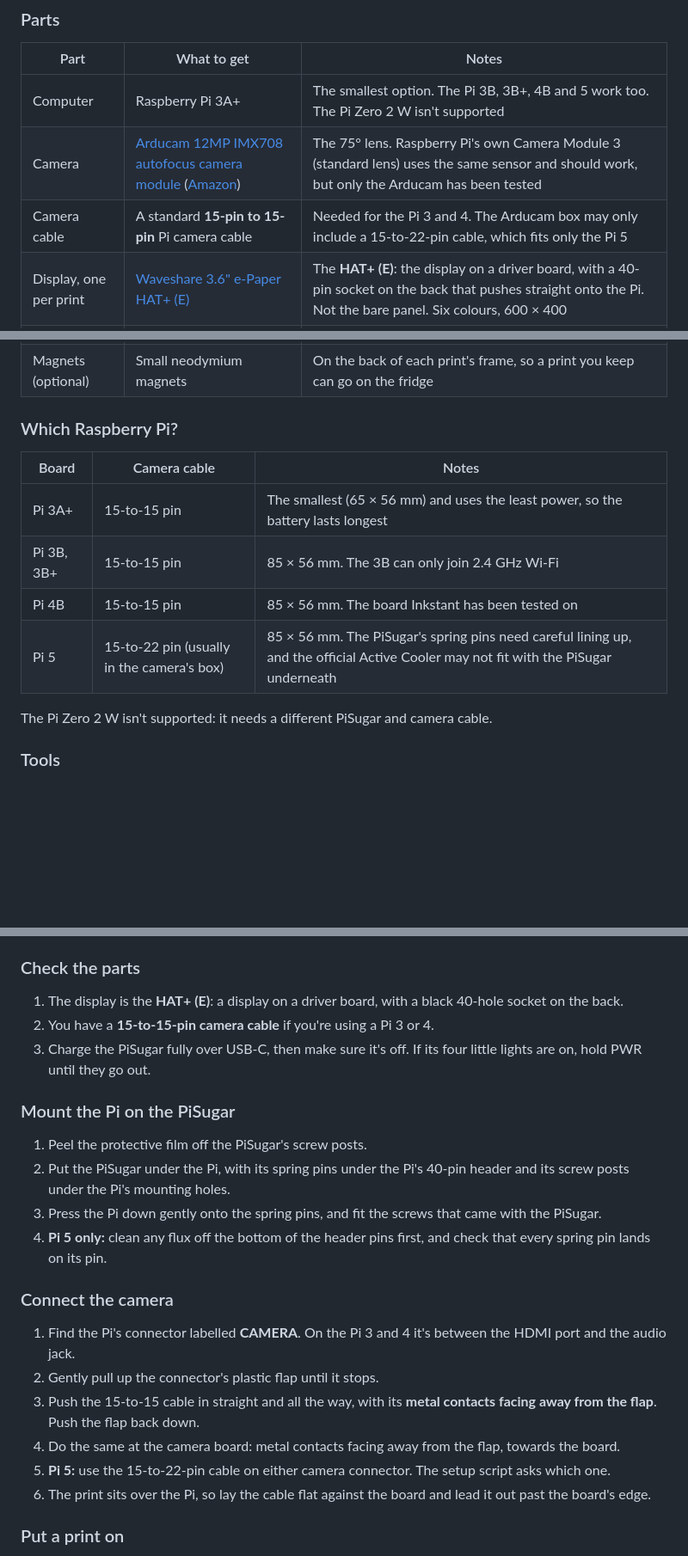
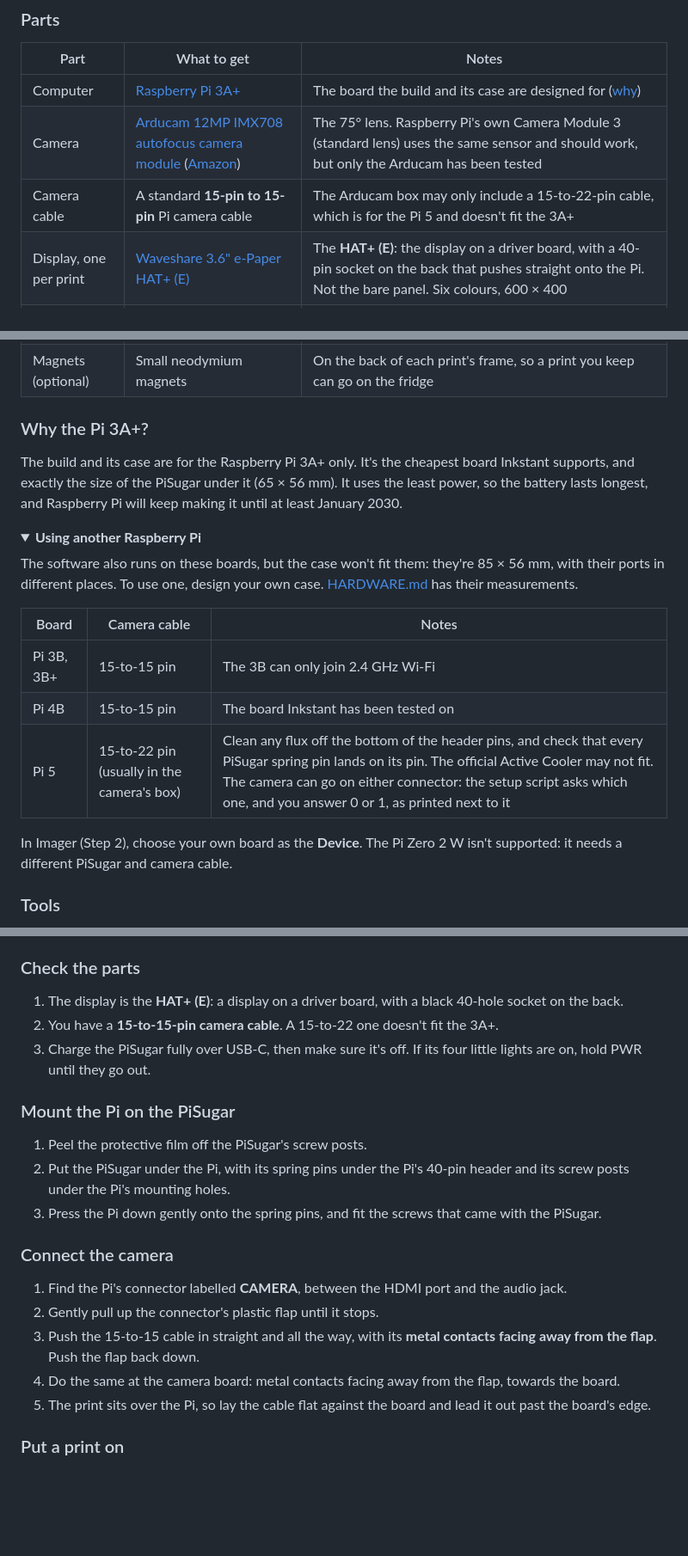
Before and after one commit to EnriqueNeyra/inkstant-camera, a Markdown page: README.md, 3 parts joined by grey strips. Shown at 86% size. GitHub-like rendering; folded sections open; blank space fills up the shorter version.

Commit message:
Build guide: the Pi 3A+ only
The build and its case are for the Raspberry Pi 3A+: the cheapest
supported board, the PiSugar's size, the least power, and made until at
least January 2030. The other boards' notes move into a collapsed
"Using another Raspberry Pi" section, since the software still runs on
them. Imager's device is "Raspberry Pi 3", and the project status says
the 3A+ itself is still to test.

Co-Authored-By: Claude Opus 5.5 <noreply@anthropic.com>

```diff
--- a/README.md
+++ b/README.md
@@ -38,9 +38,9 @@ It's a Raspberry Pi, a camera module, a battery board and a 3.6" six-colour e-pa
 
 | Part | What to get | Notes |
 |---|---|---|
-| Computer | Raspberry Pi 3A+ | The smallest option. The Pi 3B, 3B+, 4B and 5 work too. The Pi Zero 2 W isn't supported |
+| Computer | [Raspberry Pi 3A+](https://www.raspberrypi.com/products/raspberry-pi-3-model-a-plus/) | The board the build and its case are designed for ([why](#why-the-pi-3a)) |
 | Camera | [Arducam 12MP IMX708 autofocus camera module](https://www.arducam.com/arducam-12mp-imx708-autofocus-camera-module-with-hdr-pdaf-for-raspberry-pi.html) ([Amazon](https://www.amazon.com/dp/B0C9PYCV9S)) | The 75° lens. Raspberry Pi's own Camera Module 3 (standard lens) uses the same sensor and should work, but only the Arducam has been tested |
-| Camera cable | A standard **15-pin to 15-pin** Pi camera cable | Needed for the Pi 3 and 4. The Arducam box may only include a 15-to-22-pin cable, which fits only the Pi 5 |
+| Camera cable | A standard **15-pin to 15-pin** Pi camera cable | The Arducam box may only include a 15-to-22-pin cable, which is for the Pi 5 and doesn't fit the 3A+ |
 | Display, one per print | [Waveshare 3.6" e-Paper HAT+ (E)](https://www.amazon.com/dp/B0G656R3M9) | The **HAT+ (E)**: the display on a driver board, with a 40-pin socket on the back that pushes straight onto the Pi. Not the bare panel. Six colours, 600 × 400 |
 | Battery | [PiSugar 3 Plus](https://docs.pisugar.com/docs/product-wiki/battery/pisugar3/pisugar-3-series) | 5000 mAh battery with a clock and two buttons: **BTN is the shutter**, and PWR turns the camera on and off. It needs firmware 1.2.4 or newer; the setup script checks this for you |
 | Light pipe | A short clear light pipe, or a piece of 3 mm clear acrylic rod | Carries the Pi's own green light to the outside of the case. That light is the camera's status light |
@@ -49,16 +49,24 @@ It's a Raspberry Pi, a camera module, a battery board and a 3.6" six-colour e-pa
 | Case | 3D-printed | The case design isn't published yet. See [what the case needs](#what-the-case-needs) |
 | Magnets (optional) | Small neodymium magnets | On the back of each print's frame, so a print you keep can go on the fridge |
 
-### Which Raspberry Pi?
+### Why the Pi 3A+?
+
+The build and its case are for the Raspberry Pi 3A+ only. It's the cheapest board Inkstant supports, and exactly the size of the PiSugar under it (65 × 56 mm). It uses the least power, so the battery lasts longest, and Raspberry Pi will keep making it until at least January 2030.
+
+<details>
+<summary><b>Using another Raspberry Pi</b></summary>
+
+The software also runs on these boards, but the case won't fit them: they're 85 × 56 mm, with their ports in different places. To use one, design your own case. [HARDWARE.md](HARDWARE.md#other-boards-not-for-this-case) has their measurements.
 
 | Board | Camera cable | Notes |
 |---|---|---|
-| Pi 3A+ | 15-to-15 pin | The smallest (65 × 56 mm) and uses the least power, so the battery lasts longest |
-| Pi 3B, 3B+ | 15-to-15 pin | 85 × 56 mm. The 3B can only join 2.4 GHz Wi-Fi |
-| Pi 4B | 15-to-15 pin | 85 × 56 mm. The board Inkstant has been tested on |
-| Pi 5 | 15-to-22 pin (usually in the camera's box) | 85 × 56 mm. The PiSugar's spring pins need careful lining up, and the official Active Cooler may not fit with the PiSugar underneath |
+| Pi 3B, 3B+ | 15-to-15 pin | The 3B can only join 2.4 GHz Wi-Fi |
+| Pi 4B | 15-to-15 pin | The board Inkstant has been tested on |
+| Pi 5 | 15-to-22 pin (usually in the camera's box) | Clean any flux off the bottom of the header pins, and check that every PiSugar spring pin lands on its pin. The official Active Cooler may not fit. The camera can go on either connector: the setup script asks which one, and you answer 0 or 1, as printed next to it |
 
-The Pi Zero 2 W isn't supported: it needs a different PiSugar and camera cable.
+In Imager (Step 2), choose your own board as the **Device**. The Pi Zero 2 W isn't supported: it needs a different PiSugar and camera cable.
+
+</details>
 
 ### Tools
 
@@ -100,7 +108,7 @@ Work with everything switched off: the Pi unplugged and the PiSugar off. Touch s
 ### Check the parts
 
 1. The display is the **HAT+ (E)**: a display on a driver board, with a black 40-hole socket on the back.
-2. You have a **15-to-15-pin camera cable** if you're using a Pi 3 or 4.
+2. You have a **15-to-15-pin camera cable**. A 15-to-22 one doesn't fit the 3A+.
 3. Charge the PiSugar fully over USB-C, then make sure it's off. If its four little lights are on, hold PWR until they go out.
 
 ### Mount the Pi on the PiSugar
@@ -108,16 +116,14 @@ Work with everything switched off: the Pi unplugged and the PiSugar off. Touch s
 1. Peel the protective film off the PiSugar's screw posts.
 2. Put the PiSugar under the Pi, with its spring pins under the Pi's 40-pin header and its screw posts under the Pi's mounting holes.
 3. Press the Pi down gently onto the spring pins, and fit the screws that came with the PiSugar.
-4. **Pi 5 only:** clean any flux off the bottom of the header pins first, and check that every spring pin lands on its pin.
 
 ### Connect the camera
 
-1. Find the Pi's connector labelled **CAMERA**. On the Pi 3 and 4 it's between the HDMI port and the audio jack.
+1. Find the Pi's connector labelled **CAMERA**, between the HDMI port and the audio jack.
 2. Gently pull up the connector's plastic flap until it stops.
 3. Push the 15-to-15 cable in straight and all the way, with its **metal contacts facing away from the flap**. Push the flap back down.
 4. Do the same at the camera board: metal contacts facing away from the flap, towards the board.
-5. **Pi 5:** use the 15-to-22-pin cable on either camera connector. The setup script asks which one.
-6. The print sits over the Pi, so lay the cable flat against the board and lead it out past the board's edge.
+5. The print sits over the Pi, so lay the cable flat against the board and lead it out past the board's edge.
 
 ### Put a print on
 
```
Also changed, not shown: other parts of README.md (+8 -8 lines).
